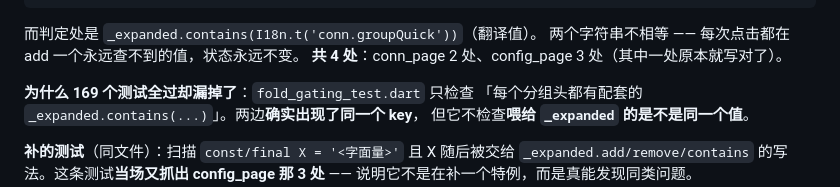
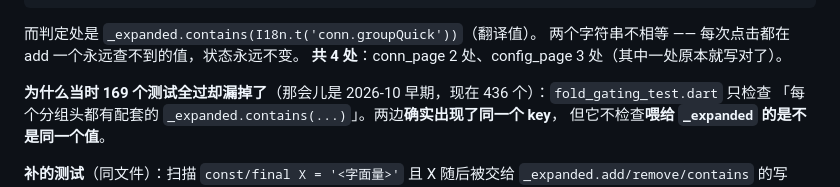
Before and after one commit to CYXyouzhi/pi-yz, a Markdown page: docs/refactor-status.md, the part around the change. GitHub-like rendering.

Commit message:
docs: 给 refactor-status 里那处「169 个测试」标注时间

```diff
--- a/docs/refactor-status.md
+++ b/docs/refactor-status.md
@@ -597,7 +597,7 @@ AI 配置页「思考等级」「技能与命令」「pi 插件」—— 点折
 两个字符串不相等 —— 每次点击都在 add 一个永远查不到的值，状态永远不变。
 **共 4 处**：conn_page 2 处、config_page 3 处（其中一处原本就写对了）。
 
-**为什么 169 个测试全过却漏掉了**：`fold_gating_test.dart` 只检查
+**为什么当时 169 个测试全过却漏掉了**（那会儿是 2026-10 早期，现在 436 个）：`fold_gating_test.dart` 只检查
 「每个分组头都有配套的 `_expanded.contains(...)`」。两边**确实出现了同一个 key**，
 但它不检查**喂给 `_expanded` 的是不是同一个值**。
 
```
